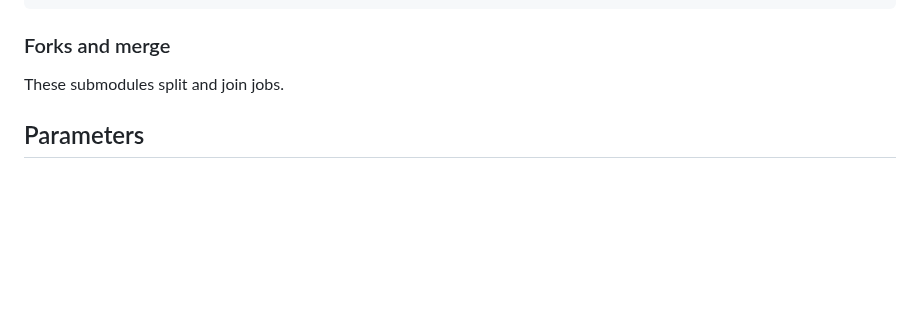
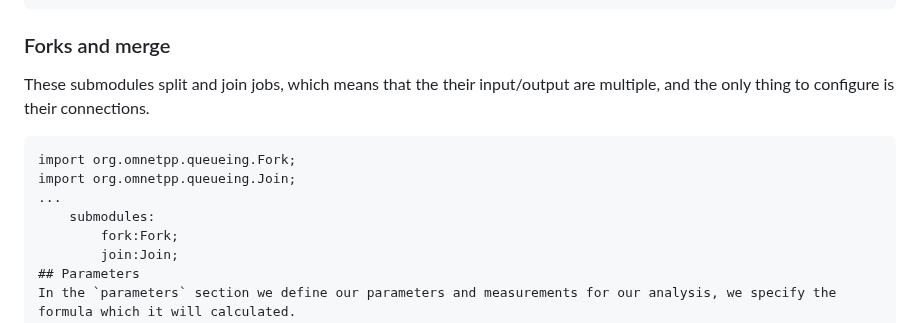
Before and after one commit to NakajimaAkemi/SacStuff, a Markdown page: omnetpp/1.2 Setting Up the NED file.MD, the part around the change. GitHub-like rendering; blank space fills up the shorter version.

````diff
--- a/omnetpp/1.2 Setting Up the NED file.MD
+++ b/omnetpp/1.2 Setting Up the NED file.MD
@@ -129,8 +129,14 @@ import org.omnetpp.queueing.Router;
 
 
 ### Forks and merge
-These submodules split and join jobs.
-
+These submodules split and join jobs, which means that the their input/output are multiple, and the only thing to configure is their connections.
+```NED
+import org.omnetpp.queueing.Fork;
+import org.omnetpp.queueing.Join;
+...
+	submodules:
+		fork:Fork;
+		join:Join;
 ## Parameters
 In the `parameters` section we define our parameters and measurements for our analysis, we specify the formula which it will calculated.
 ```NED
````
